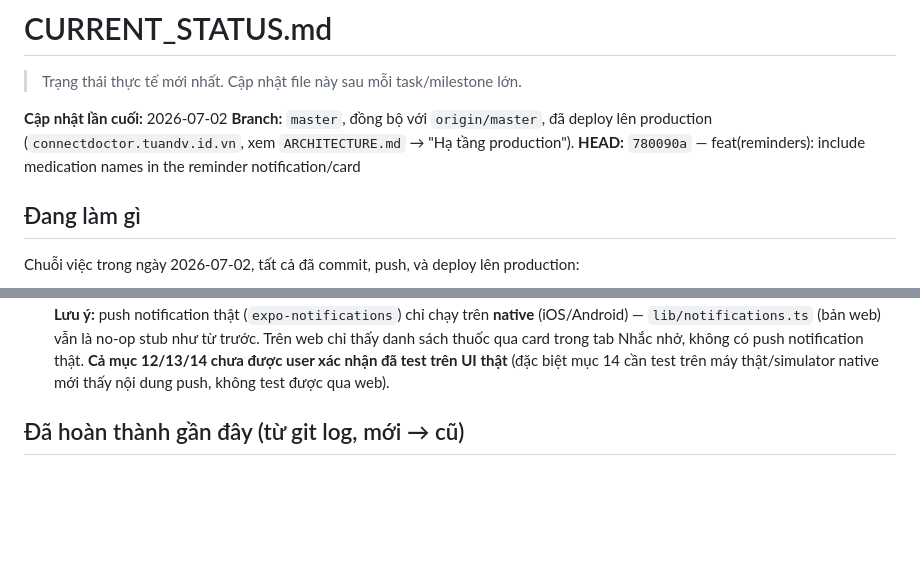
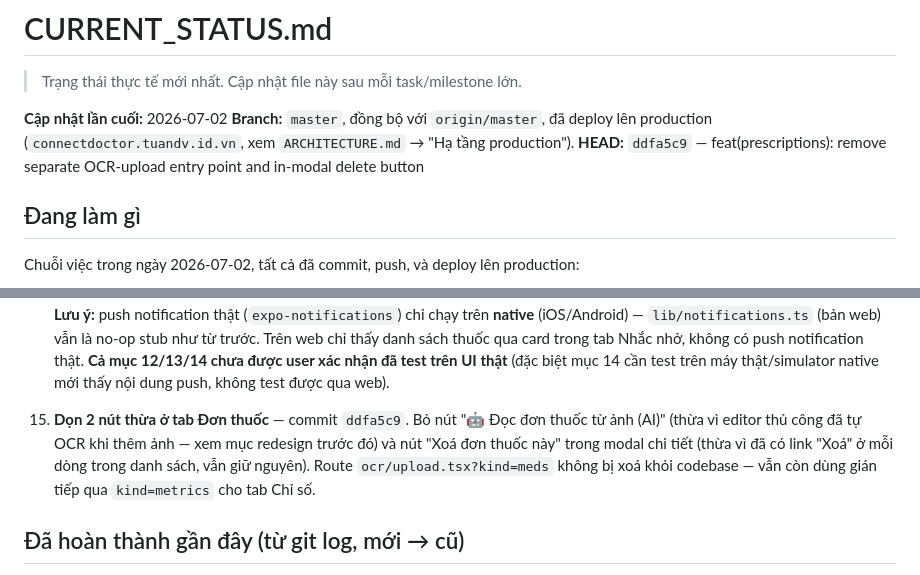
Before and after one commit to dinhviettuan1980/connectdoctor, a Markdown page: Memo/CURRENT_STATUS.md, 2 parts joined by grey strips. Drawn GitHub-style; blank space fills up the shorter version.

Commit message:
docs(memo): record cleanup of redundant OCR-upload and delete buttons
Co-Authored-By: Claude Sonnet 5 <noreply@anthropic.com>

```diff
--- a/Memo/CURRENT_STATUS.md
+++ b/Memo/CURRENT_STATUS.md
@@ -5,7 +5,7 @@
 **Cập nhật lần cuối:** 2026-07-02
 **Branch:** `master`, đồng bộ với `origin/master`, đã deploy lên production
 (`connectdoctor.tuandv.id.vn`, xem `ARCHITECTURE.md` → "Hạ tầng production").
-**HEAD:** `780090a` — feat(reminders): include medication names in the reminder notification/card
+**HEAD:** `ddfa5c9` — feat(prescriptions): remove separate OCR-upload entry point and in-modal delete button
 
 ## Đang làm gì
 
@@ -90,6 +90,11 @@ Chuỗi việc trong ngày 2026-07-02, tất cả đã commit, push, và deploy
     qua card trong tab Nhắc nhở, không có push notification thật.
     **Cả mục 12/13/14 chưa được user xác nhận đã test trên UI thật** (đặc biệt mục 14 cần test trên máy
     thật/simulator native mới thấy nội dung push, không test được qua web).
+15. **Dọn 2 nút thừa ở tab Đơn thuốc** — commit `ddfa5c9`. Bỏ nút "🤖 Đọc đơn thuốc từ ảnh (AI)" (thừa vì
+    editor thủ công đã tự OCR khi thêm ảnh — xem mục redesign trước đó) và nút "Xoá đơn thuốc này" trong
+    modal chi tiết (thừa vì đã có link "Xoá" ở mỗi dòng trong danh sách, vẫn giữ nguyên). Route
+    `ocr/upload.tsx?kind=meds` không bị xoá khỏi codebase — vẫn còn dùng gián tiếp qua `kind=metrics` cho
+    tab Chỉ số.
 
 ## Đã hoàn thành gần đây (từ git log, mới → cũ)
 
```
